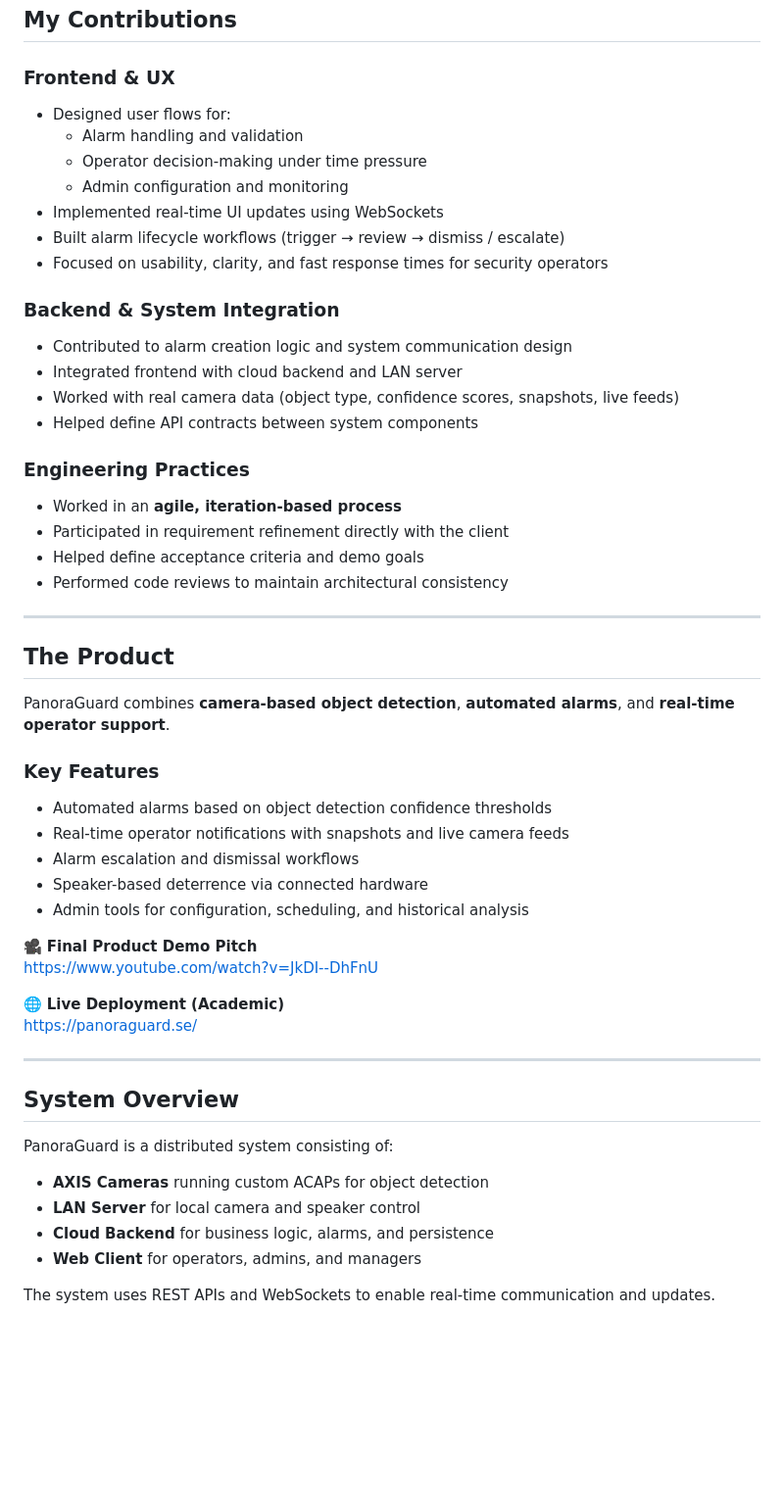
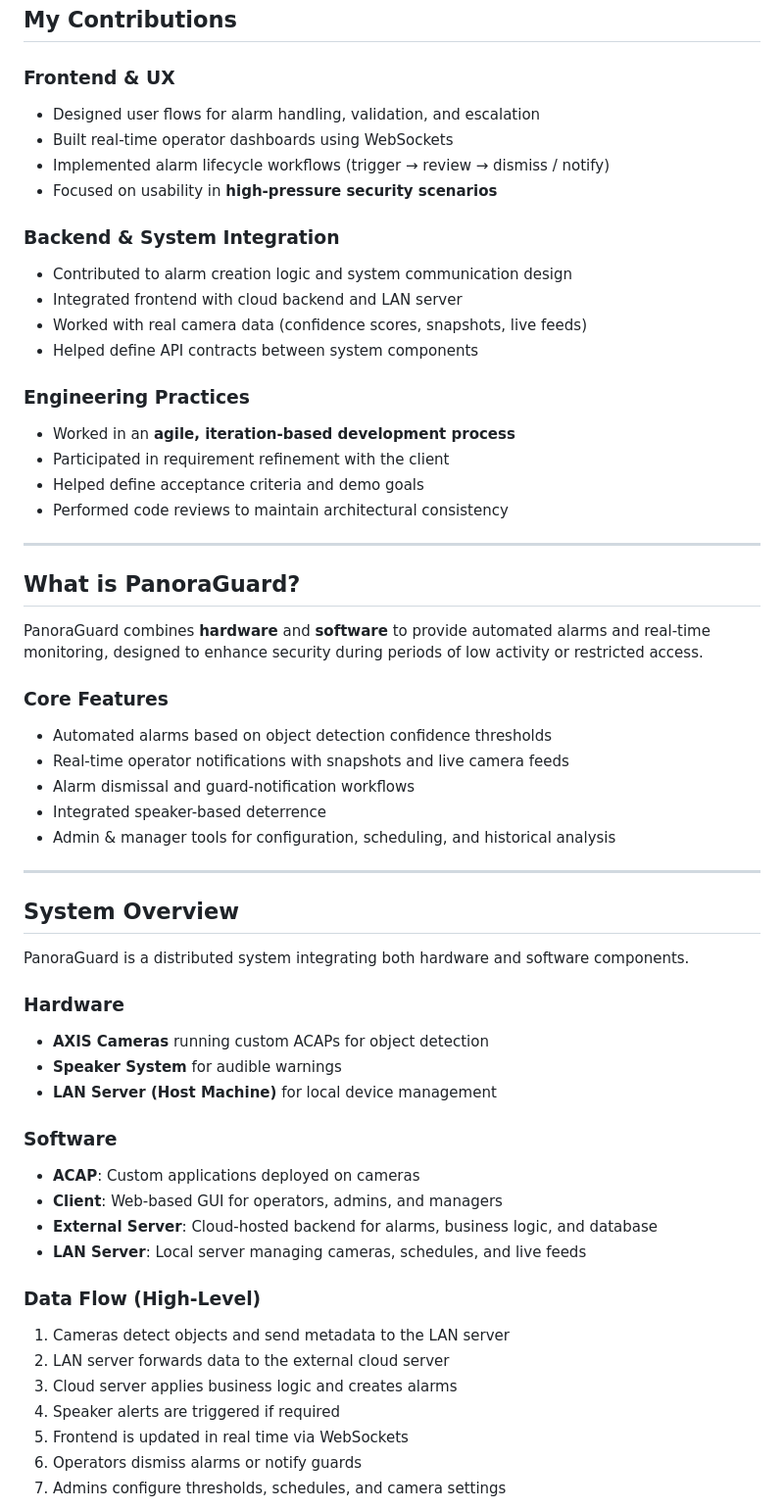
Before and after one commit to rajatagarwal33/PanoraGuard, a Markdown page: README.md, the part around one of its changes. Shown at 98% size. GitHub-like rendering; blank space fills up the shorter version.

Commit message:
Revise README for PanoraGuard project overview
Updated README to reflect project details and structure.

```diff
--- a/README.md
+++ b/README.md
@@ -157,57 +50,65 @@ I held a dual leadership role, responsible for both **technical direction** and
 
 ### Frontend & UX
 
-- Designed user flows for:
-  - Alarm handling and validation
-  - Operator decision-making under time pressure
-  - Admin configuration and monitoring
-- Implemented real-time UI updates using WebSockets
-- Built alarm lifecycle workflows (trigger → review → dismiss / escalate)
-- Focused on usability, clarity, and fast response times for security operators
+- Designed user flows for alarm handling, validation, and escalation
+- Built real-time operator dashboards using WebSockets
+- Implemented alarm lifecycle workflows (trigger → review → dismiss / notify)
+- Focused on usability in **high-pressure security scenarios**
 
 ### Backend & System Integration
 
 - Contributed to alarm creation logic and system communication design
 - Integrated frontend with cloud backend and LAN server
-- Worked with real camera data (object type, confidence scores, snapshots, live feeds)
+- Worked with real camera data (confidence scores, snapshots, live feeds)
 - Helped define API contracts between system components
 
 ### Engineering Practices
 
-- Worked in an **agile, iteration-based process**
-- Participated in requirement refinement directly with the client
+- Worked in an **agile, iteration-based development process**
+- Participated in requirement refinement with the client
 - Helped define acceptance criteria and demo goals
 - Performed code reviews to maintain architectural consistency
 
 ---
 
-## The Product
+## What is PanoraGuard?
 
-PanoraGuard combines **camera-based object detection**, **automated alarms**, and **real-time operator support**.
+PanoraGuard combines **hardware** and **software** to provide automated alarms and real-time monitoring, designed to enhance security during periods of low activity or restricted access.
 
-### Key Features
+### Core Features
 
 - Automated alarms based on object detection confidence thresholds
 - Real-time operator notifications with snapshots and live camera feeds
-- Alarm escalation and dismissal workflows
-- Speaker-based deterrence via connected hardware
-- Admin tools for configuration, scheduling, and historical analysis
-
-🎥 **Final Product Demo Pitch**
-https://www.youtube.com/watch?v=JkDI--DhFnU
-
-🌐 **Live Deployment (Academic)**
-https://panoraguard.se/
+- Alarm dismissal and guard-notification workflows
+- Integrated speaker-based deterrence
+- Admin & manager tools for configuration, scheduling, and historical analysis
 
 ---
 
 ## System Overview
 
-PanoraGuard is a distributed system consisting of:
+PanoraGuard is a distributed system integrating both hardware and software components.
+
+### Hardware
 
 - **AXIS Cameras** running custom ACAPs for object detection
-- **LAN Server** for local camera and speaker control
-- **Cloud Backend** for business logic, alarms, and persistence
-- **Web Client** for operators, admins, and managers
+- **Speaker System** for audible warnings
+- **LAN Server (Host Machine)** for local device management
 
-The system uses REST APIs and WebSockets to enable real-time communication and updates.
+### Software
+
+- **ACAP**: Custom applications deployed on cameras
+- **Client**: Web-based GUI for operators, admins, and managers
+- **External Server**: Cloud-hosted backend for alarms, business logic, and database
+- **LAN Server**: Local server managing cameras, schedules, and live feeds
+
+### Data Flow (High-Level)
+
+1. Cameras detect objects and send metadata to the LAN server
+2. LAN server forwards data to the external cloud server
+3. Cloud server applies business logic and creates alarms
+4. Speaker alerts are triggered if required
+5. Frontend is updated in real time via WebSockets
+6. Operators dismiss alarms or notify guards
+7. Admins configure thresholds, schedules, and camera settings
+
```
Also changed, not shown: other parts of README.md (+52 -138 lines).
